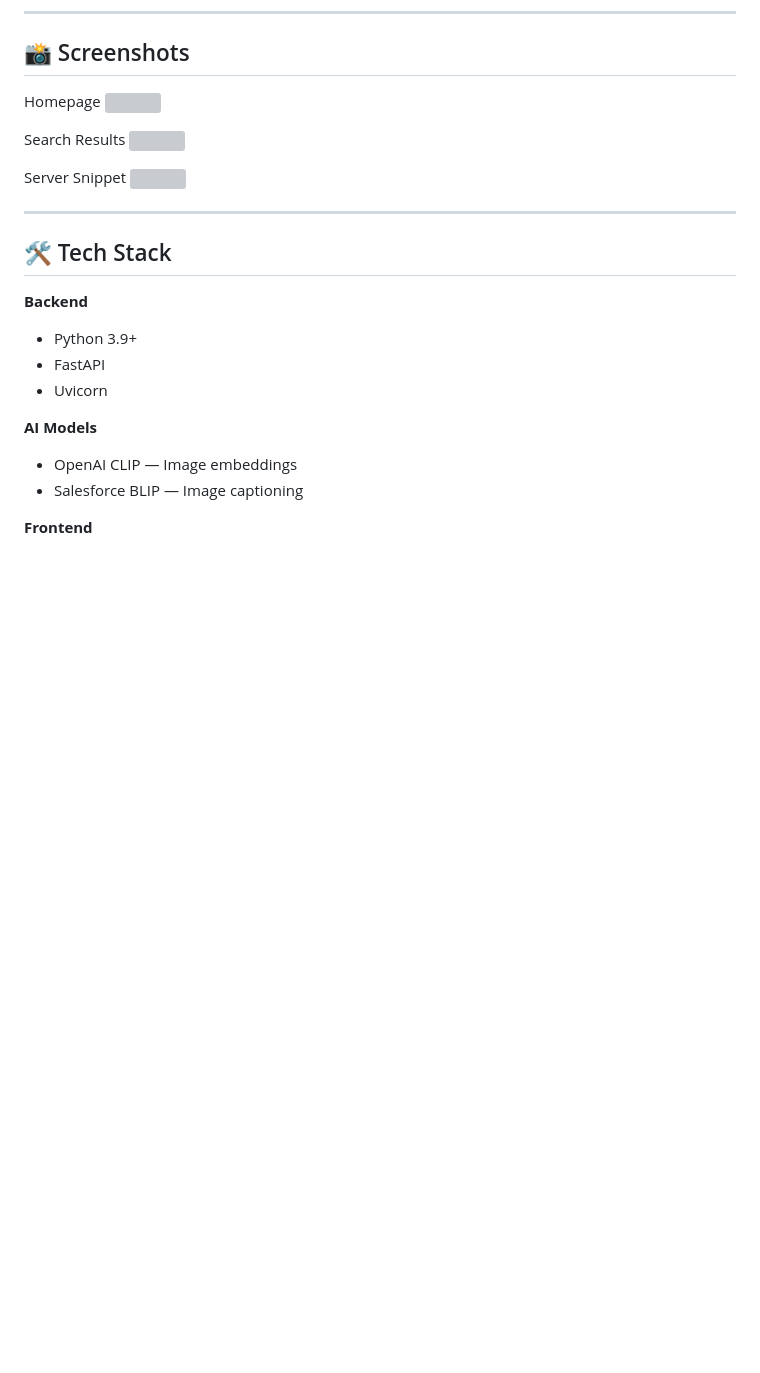
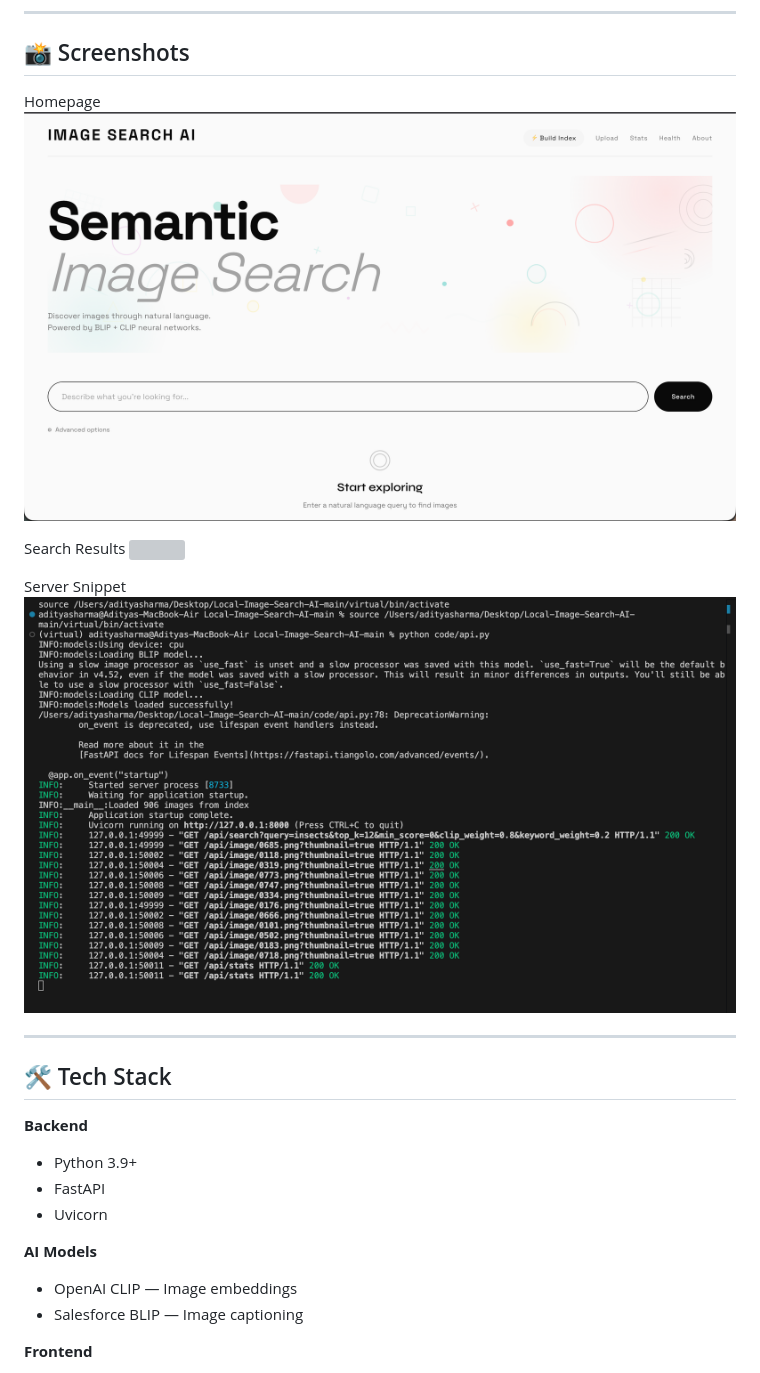
Before and after one commit to Aadityaa-Sharma/Local-Image-Search-AI, a Markdown page: readme.md, the part around one of its changes. GitHub-like rendering; blank space fills up the shorter version; grey boxes are pictures that could not be loaded.

```diff
--- a/readme.md
+++ b/readme.md
@@ -39,6 +39,6 @@ Search images using **natural language** powered by **Hybrid AI** — combining
 ---
 ## 📸 Screenshots
 Homepage
-![](data/homepage.png)
+![](demo_images/homepage.png)
 
 Search Results
@@ -46,6 +46,6 @@ Search Results
 
 Server Snippet
-![](data/liveserver.png)
+![](demo_images/liveserver.png)
 
 
 ---
```
Also changed, not shown: other parts of readme.md (+1 -1 lines).
